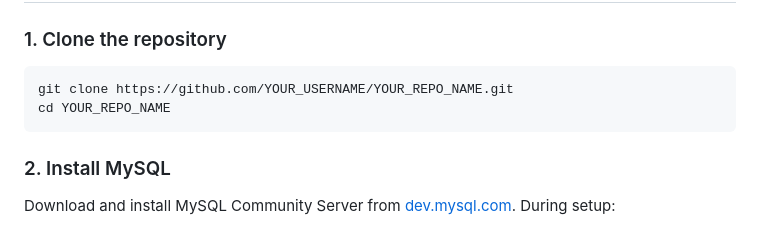
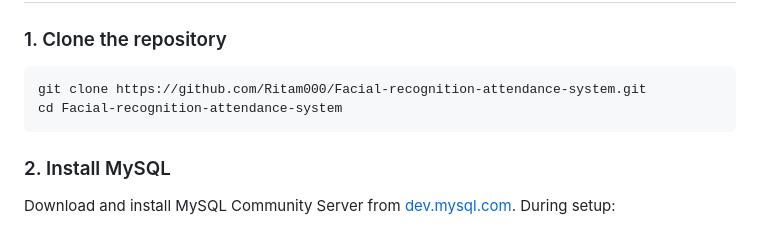
Before and after one commit to Ritam000/Facial-recognition-attendance-system, a Markdown page: README.md, the part around the change. Rendered like a GitHub page.

Commit message:
Update clone instructions in README.md

````diff
--- a/README.md
+++ b/README.md
@@ -46,8 +46,8 @@ fras/
 ### 1. Clone the repository
 
 ```bash
-git clone https://github.com/YOUR_USERNAME/YOUR_REPO_NAME.git
-cd YOUR_REPO_NAME
+git clone https://github.com/Ritam000/Facial-recognition-attendance-system.git
+cd Facial-recognition-attendance-system
 ```
 
 ### 2. Install MySQL
````
